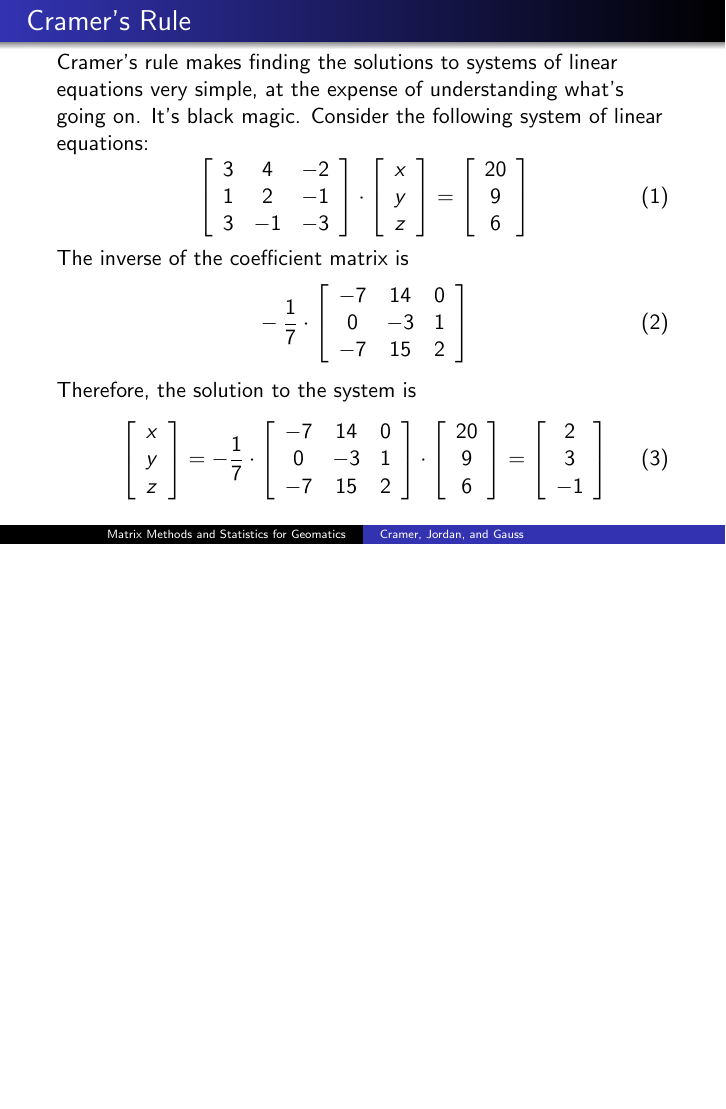
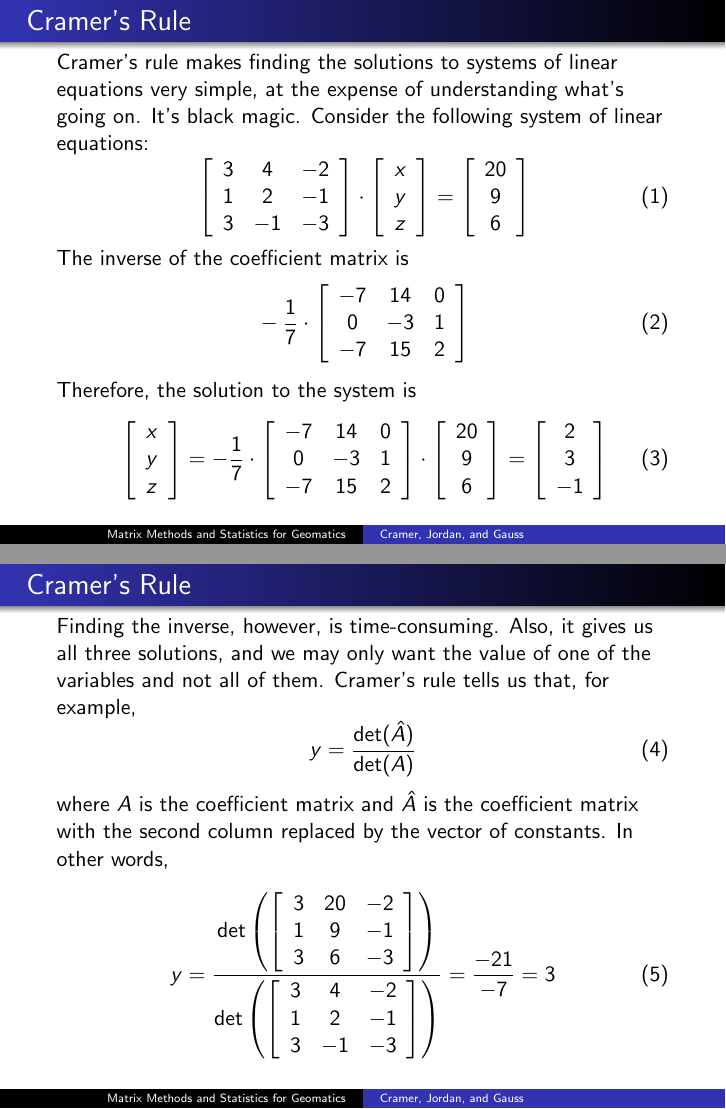
Before and after one commit to befu29aj/cocalc-4821, LaTeX slides (la-03-cjg.tex): page 3 of 4 before the commit and pages 3 and 4 of 5 after it, the two joined at a grey line, the shorter picture padded with empty space. Compiled offline with pdfLaTeX.

Commit message:
la-03-cjg.tex

```diff
--- a/la-03-cjg.tex
+++ b/la-03-cjg.tex
@@ -89,6 +89,36 @@
 \end{frame}
 
 \begin{frame}
+  \frametitle{Cramer's Rule}
+  Finding the inverse, however, is time-consuming. Also, it gives us
+  all three solutions, and we may only want the value of one of the
+  variables and not all of them. Cramer's rule tells us that, for
+  example,
+  \begin{equation}
+    \label{eq:aquohkol}
+    y=\frac{\det(\hat{A})}{\det(A)}
+  \end{equation}
+where $A$ is the coefficient matrix and $\hat{A}$ is the coefficient
+matrix with the second column replaced by the vector of constants. In
+other words,
+\begin{equation}
+  \label{eq:veefoubu}
+  y=\frac{\det\left(\left[
+        \begin{array}{ccc}
+          3 & 20 & -2 \\
+          1 & 9 & -1 \\
+          3 & 6 & -3
+        \end{array}
+\right]\right)}{\det\left(\left[
+      \begin{array}{ccc}
+        3 & 4 & -2 \\
+        1 & 2 & -1 \\
+        3 & -1 & -3
+      \end{array}\right]\right)}=\frac{-21}{-7}=3
+\end{equation}
+\end{frame}
+
+\begin{frame}
   \frametitle{End of Lesson}
 Next Lesson: Vectors
 \end{frame}
```
Also changed, not shown: la-03-vectors.pdf (deleted).
